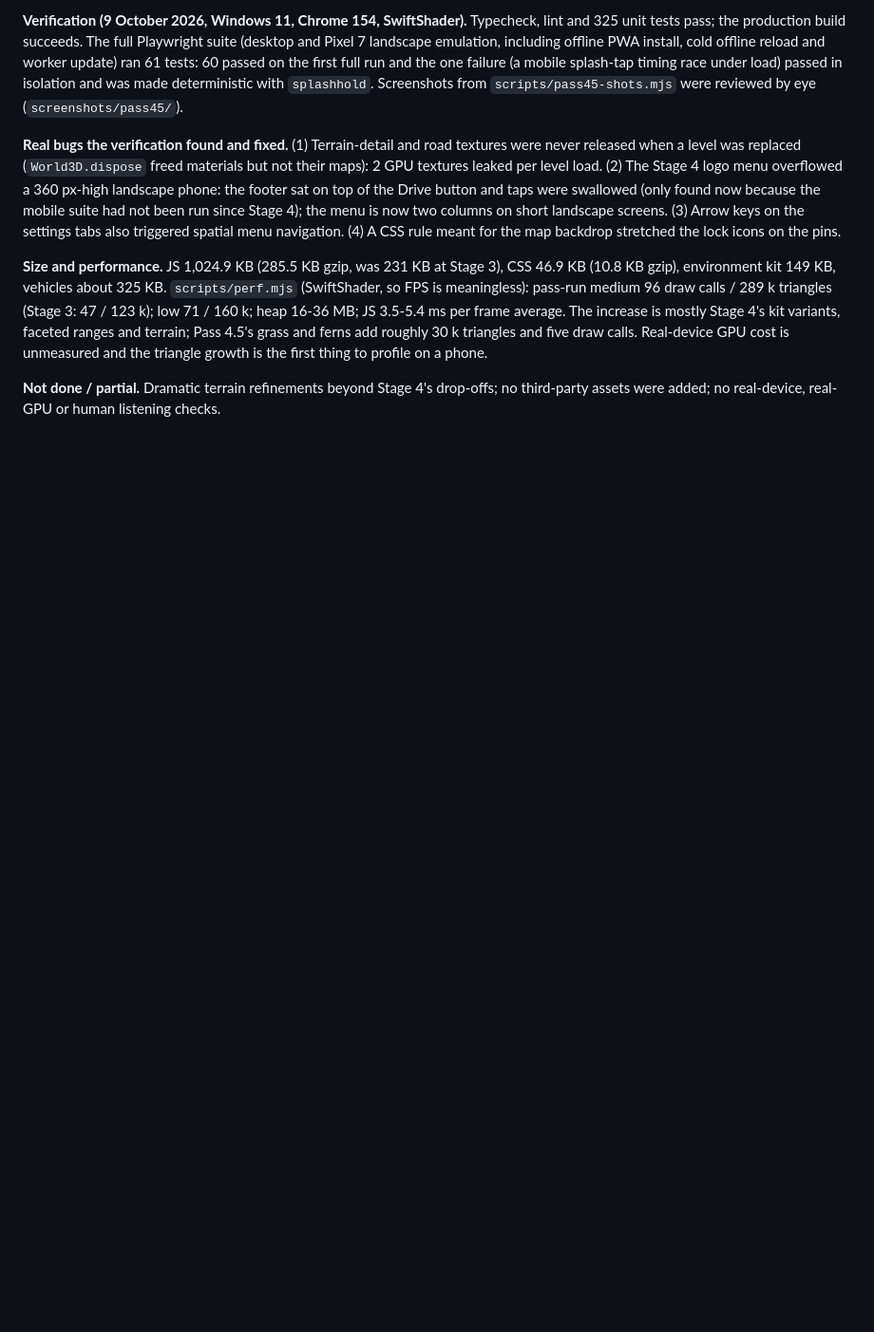
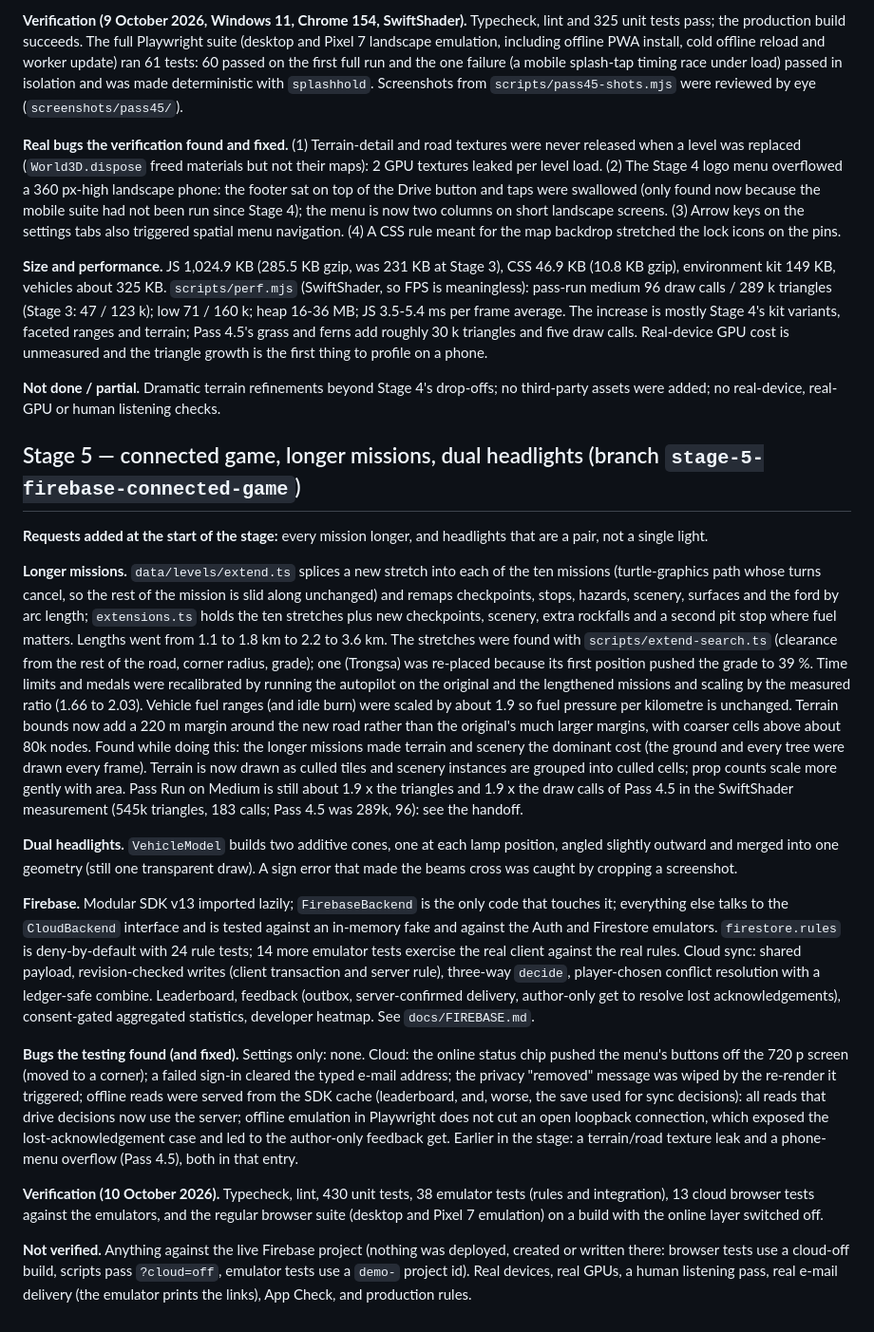
Before and after one commit to uhollica666/crazy-bhutan-hill-race, a Markdown page: DEVELOPMENT_LOG.md, the part around the change. Shown at 95% size. Rendered like a GitHub page; blank space fills up the shorter version.

Commit message:
docs: Stage 5 development log

```diff
--- a/DEVELOPMENT_LOG.md
+++ b/DEVELOPMENT_LOG.md
@@ -184,3 +184,20 @@ Scope held to polish: no Story Mode, Firebase, multiplayer or new levels.
 **Size and performance.** JS 1,024.9 KB (285.5 KB gzip, was 231 KB at Stage 3), CSS 46.9 KB (10.8 KB gzip), environment kit 149 KB, vehicles about 325 KB. `scripts/perf.mjs` (SwiftShader, so FPS is meaningless): pass-run medium 96 draw calls / 289 k triangles (Stage 3: 47 / 123 k); low 71 / 160 k; heap 16-36 MB; JS 3.5-5.4 ms per frame average. The increase is mostly Stage 4's kit variants, faceted ranges and terrain; Pass 4.5's grass and ferns add roughly 30 k triangles and five draw calls. Real-device GPU cost is unmeasured and the triangle growth is the first thing to profile on a phone.
 
 **Not done / partial.** Dramatic terrain refinements beyond Stage 4's drop-offs; no third-party assets were added; no real-device, real-GPU or human listening checks.
+
+## Stage 5 — connected game, longer missions, dual headlights (branch `stage-5-firebase-connected-game`)
+
+**Requests added at the start of the stage:** every mission longer, and headlights that are a pair, not a single light.
+
+**Longer missions.** `data/levels/extend.ts` splices a new stretch into each of the ten missions (turtle-graphics path whose turns cancel, so the rest of the mission is slid along unchanged) and remaps checkpoints, stops, hazards, scenery, surfaces and the ford by arc length; `extensions.ts` holds the ten stretches plus new checkpoints, scenery, extra rockfalls and a second pit stop where fuel matters. Lengths went from 1.1 to 1.8 km to 2.2 to 3.6 km. The stretches were found with `scripts/extend-search.ts` (clearance from the rest of the road, corner radius, grade); one (Trongsa) was re-placed because its first position pushed the grade to 39 %. Time limits and medals were recalibrated by running the autopilot on the original and the lengthened missions and scaling by the measured ratio (1.66 to 2.03). Vehicle fuel ranges (and idle burn) were scaled by about 1.9 so fuel pressure per kilometre is unchanged. Terrain bounds now add a 220 m margin around the new road rather than the original's much larger margins, with coarser cells above about 80k nodes.
+Found while doing this: the longer missions made terrain and scenery the dominant cost (the ground and every tree were drawn every frame). Terrain is now drawn as culled tiles and scenery instances are grouped into culled cells; prop counts scale more gently with area. Pass Run on Medium is still about 1.9 x the triangles and 1.9 x the draw calls of Pass 4.5 in the SwiftShader measurement (545k triangles, 183 calls; Pass 4.5 was 289k, 96): see the handoff.
+
+**Dual headlights.** `VehicleModel` builds two additive cones, one at each lamp position, angled slightly outward and merged into one geometry (still one transparent draw). A sign error that made the beams cross was caught by cropping a screenshot.
+
+**Firebase.** Modular SDK v13 imported lazily; `FirebaseBackend` is the only code that touches it; everything else talks to the `CloudBackend` interface and is tested against an in-memory fake and against the Auth and Firestore emulators. `firestore.rules` is deny-by-default with 24 rule tests; 14 more emulator tests exercise the real client against the real rules. Cloud sync: shared payload, revision-checked writes (client transaction and server rule), three-way `decide`, player-chosen conflict resolution with a ledger-safe combine. Leaderboard, feedback (outbox, server-confirmed delivery, author-only get to resolve lost acknowledgements), consent-gated aggregated statistics, developer heatmap. See `docs/FIREBASE.md`.
+
+**Bugs the testing found (and fixed).** Settings only: none. Cloud: the online status chip pushed the menu's buttons off the 720 p screen (moved to a corner); a failed sign-in cleared the typed e-mail address; the privacy "removed" message was wiped by the re-render it triggered; offline reads were served from the SDK cache (leaderboard, and, worse, the save used for sync decisions): all reads that drive decisions now use the server; offline emulation in Playwright does not cut an open loopback connection, which exposed the lost-acknowledgement case and led to the author-only feedback get. Earlier in the stage: a terrain/road texture leak and a phone-menu overflow (Pass 4.5), both in that entry.
+
+**Verification (10 October 2026).** Typecheck, lint, 430 unit tests, 38 emulator tests (rules and integration), 13 cloud browser tests against the emulators, and the regular browser suite (desktop and Pixel 7 emulation) on a build with the online layer switched off.
+
+**Not verified.** Anything against the live Firebase project (nothing was deployed, created or written there: browser tests use a cloud-off build, scripts pass `?cloud=off`, emulator tests use a `demo-` project id). Real devices, real GPUs, a human listening pass, real e-mail delivery (the emulator prints the links), App Check, and production rules.
```
